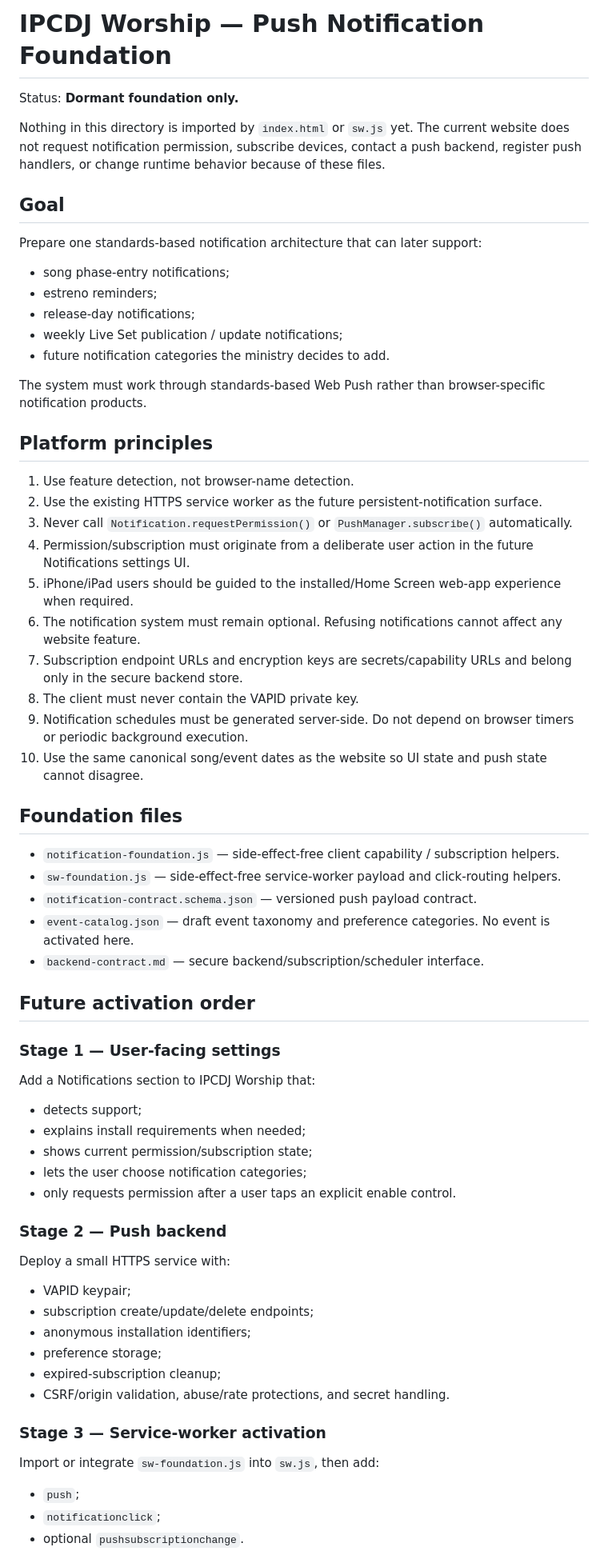
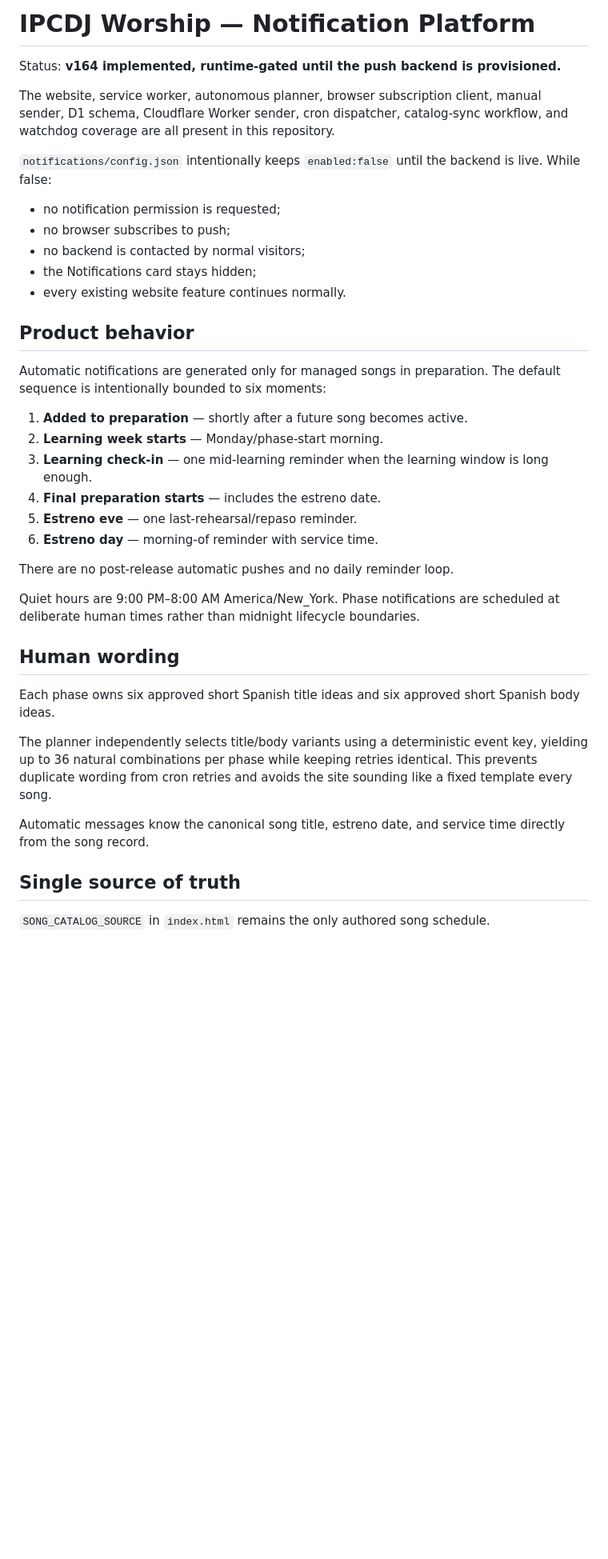
Before and after one commit to irizarryabimael5-ship-it/ipcdj-worship, a Markdown page: notifications/README.md, the part around one of its changes. Shown at 80% size. Drawn GitHub-style; blank space fills up the shorter version.

Commit message:
Document autonomous notification platform and activation contract v164

```diff
--- a/notifications/README.md
+++ b/notifications/README.md
@@ -1,64 +1,40 @@
-# IPCDJ Worship — Push Notification Foundation
+# IPCDJ Worship — Notification Platform
 
-Status: **Dormant foundation only.**
+Status: **v164 implemented, runtime-gated until the push backend is provisioned.**
 
-Nothing in this directory is imported by `index.html` or `sw.js` yet. The current website does not request notification permission, subscribe devices, contact a push backend, register push handlers, or change runtime behavior because of these files.
+The website, service worker, autonomous planner, browser subscription client, manual sender, D1 schema, Cloudflare Worker sender, cron dispatcher, catalog-sync workflow, and watchdog coverage are all present in this repository.
 
-## Goal
+`notifications/config.json` intentionally keeps `enabled:false` until the backend is live. While false:
+- no notification permission is requested;
+- no browser subscribes to push;
+- no backend is contacted by normal visitors;
+- the Notifications card stays hidden;
+- every existing website feature continues normally.
 
-Prepare one standards-based notification architecture that can later support:
+## Product behavior
 
-- song phase-entry notifications;
-- estreno reminders;
-- release-day notifications;
-- weekly Live Set publication / update notifications;
-- future notification categories the ministry decides to add.
+Automatic notifications are generated only for managed songs in preparation. The default sequence is intentionally bounded to six moments:
 
-The system must work through standards-based Web Push rather than browser-specific notification products.
+1. **Added to preparation** — shortly after a future song becomes active.
+2. **Learning week starts** — Monday/phase-start morning.
+3. **Learning check-in** — one mid-learning reminder when the learning window is long enough.
+4. **Final preparation starts** — includes the estreno date.
+5. **Estreno eve** — one last-rehearsal/repaso reminder.
+6. **Estreno day** — morning-of reminder with service time.
 
-## Platform principles
+There are no post-release automatic pushes and no daily reminder loop.
 
-1. Use feature detection, not browser-name detection.
-2. Use the existing HTTPS service worker as the future persistent-notification surface.
-3. Never call `Notification.requestPermission()` or `PushManager.subscribe()` automatically.
-4. Permission/subscription must originate from a deliberate user action in the future Notifications settings UI.
-5. iPhone/iPad users should be guided to the installed/Home Screen web-app experience when required.
-6. The notification system must remain optional. Refusing notifications cannot affect any website feature.
-7. Subscription endpoint URLs and encryption keys are secrets/capability URLs and belong only in the secure backend store.
-8. The client must never contain the VAPID private key.
-9. Notification schedules must be generated server-side. Do not depend on browser timers or periodic background execution.
-10. Use the same canonical song/event dates as the website so UI state and push state cannot disagree.
+Quiet hours are 9:00 PM–8:00 AM America/New_York. Phase notifications are scheduled at deliberate human times rather than midnight lifecycle boundaries.
 
-## Foundation files
+## Human wording
 
-- `notification-foundation.js` — side-effect-free client capability / subscription helpers.
-- `sw-foundation.js` — side-effect-free service-worker payload and click-routing helpers.
-- `notification-contract.schema.json` — versioned push payload contract.
-- `event-catalog.json` — draft event taxonomy and preference categories. No event is activated here.
-- `backend-contract.md` — secure backend/subscription/scheduler interface.
+Each phase owns six approved short Spanish title ideas and six approved short Spanish body ideas.
 
-## Future activation order
+The planner independently selects title/body variants using a deterministic event key, yielding up to 36 natural combinations per phase while keeping retries identical. This prevents duplicate wording from cron retries and avoids the site sounding like a fixed template every song.
 
-### Stage 1 — User-facing settings
-Add a Notifications section to IPCDJ Worship that:
-- detects support;
-- explains install requirements when needed;
-- shows current permission/subscription state;
-- lets the user choose notification categories;
-- only requests permission after a user taps an explicit enable control.
+Automatic messages know the canonical song title, estreno date, and service time directly from the song record.
 
-### Stage 2 — Push backend
-Deploy a small HTTPS service with:
-- VAPID keypair;
-- subscription create/update/delete endpoints;
-- anonymous installation identifiers;
-- preference storage;
-- expired-subscription cleanup;
-- CSRF/origin validation, abuse/rate protections, and secret handling.
+## Single source of truth
 
-### Stage 3 — Service-worker activation
-Import or integrate `sw-foundation.js` into `sw.js`, then add:
-- `push`;
-- `notificationclick`;
-- optional `pushsubscriptionchange`.
+`SONG_CATALOG_SOURCE` in `index.html` remains the only authored song schedule.
 
```
Also changed, not shown: other parts of notifications/README.md (+144 -21 lines).
